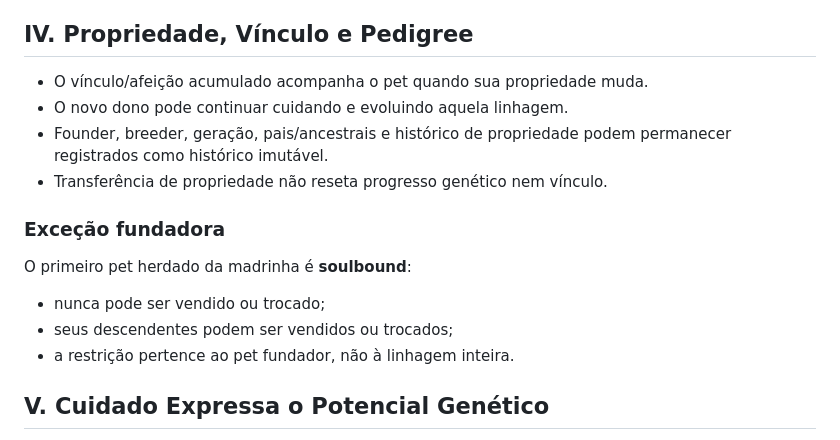
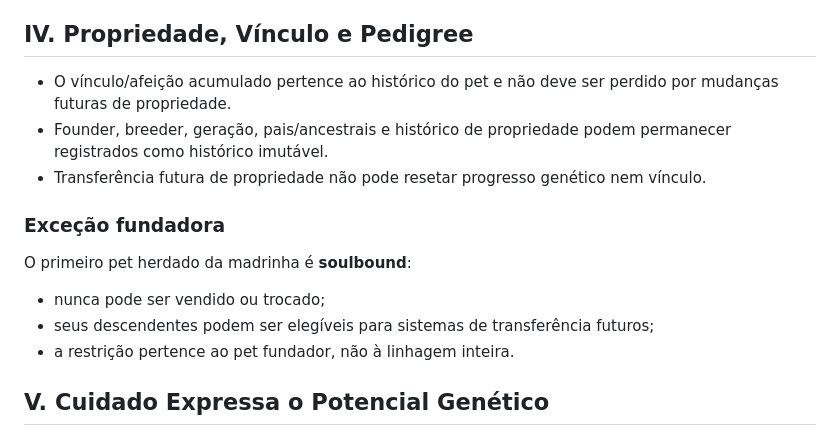
Before and after one commit to az1nn/marica-game, a Markdown page: .specify/memory/constitution.md, the part around one of its changes. GitHub-like rendering.

```diff
--- a/.specify/memory/constitution.md
+++ b/.specify/memory/constitution.md
@@ -35,17 +37,16 @@ Regras obrigatórias:
 
 ## IV. Propriedade, Vínculo e Pedigree
 
-- O vínculo/afeição acumulado acompanha o pet quando sua propriedade muda.
-- O novo dono pode continuar cuidando e evoluindo aquela linhagem.
+- O vínculo/afeição acumulado pertence ao histórico do pet e não deve ser perdido por mudanças futuras de propriedade.
 - Founder, breeder, geração, pais/ancestrais e histórico de propriedade podem permanecer registrados como histórico imutável.
-- Transferência de propriedade não reseta progresso genético nem vínculo.
+- Transferência futura de propriedade não pode resetar progresso genético nem vínculo.
 
 ### Exceção fundadora
 
 O primeiro pet herdado da madrinha é **soulbound**:
 
 - nunca pode ser vendido ou trocado;
-- seus descendentes podem ser vendidos ou trocados;
+- seus descendentes podem ser elegíveis para sistemas de transferência futuros;
 - a restrição pertence ao pet fundador, não à linhagem inteira.
 
 ## V. Cuidado Expressa o Potencial Genético
```
Also changed, not shown: other parts of .specify/memory/constitution.md (+68 -11 lines).
